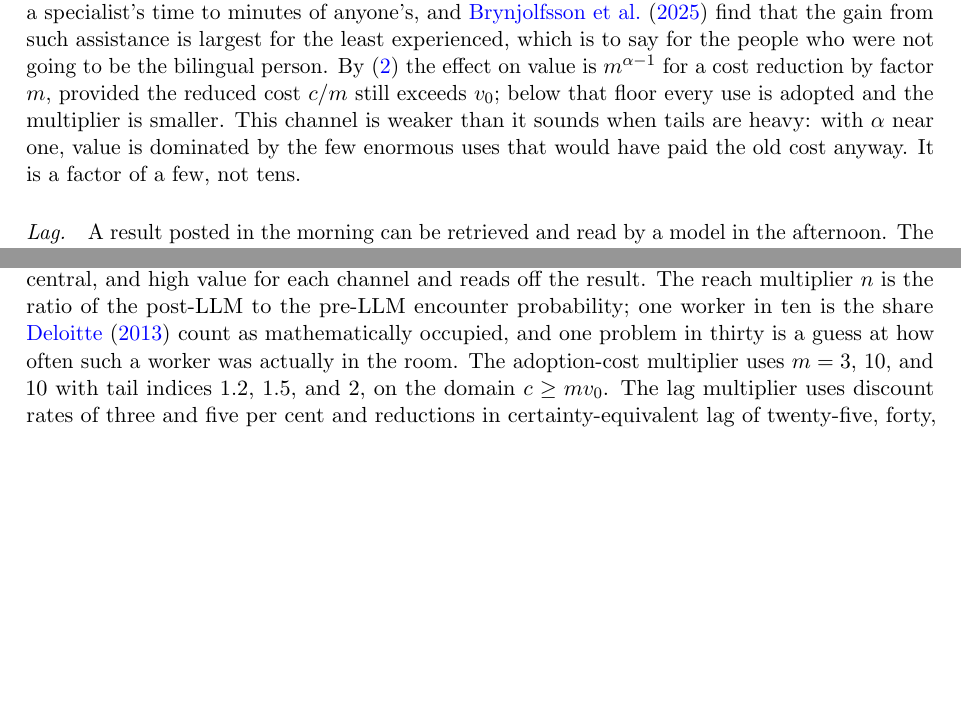
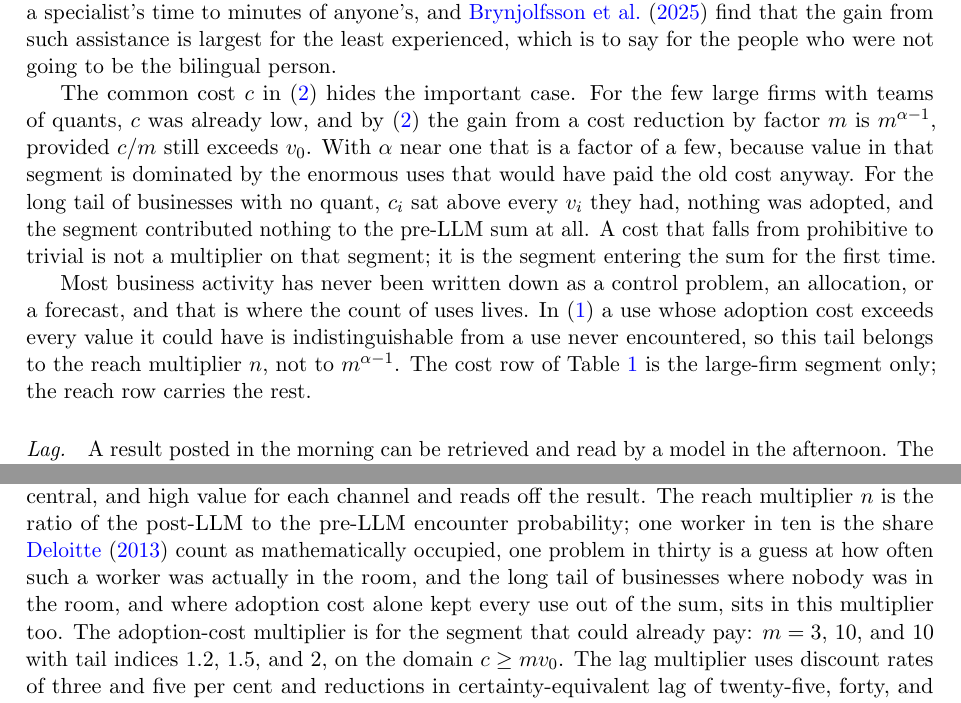
Before and after one commit to microprediction/pure, a LaTeX paper (papers/mathematics-welfare/mathematics-welfare.tex): two parts of pages 5 and 7 of 14 before the commit and two parts of pages 5 and 7 of 15 after it, joined at a grey line, cut so that both start at the same text, the shorter picture padded with empty space. Compiled offline with pdfLaTeX.

Commit message:
Adoption cost: separate the quant-team segment from the long tail whose cost was prohibitive; the tail belongs to reach
Co-Authored-By: Claude Fable 5.1 <noreply@anthropic.com>

```diff
--- a/papers/mathematics-welfare/mathematics-welfare.tex
+++ b/papers/mathematics-welfare/mathematics-welfare.tex
@@ -106,7 +106,11 @@ A large language model is, for present purposes, a device that makes every resul
 
 \paragraph{Reach.} A result that enters the corpus is present in every copy of the model. The person at the use no longer needs to know the theorem. They need to describe the problem, and the model supplies the match; this is the needle-in-a-haystack search of \citet{agrawal2019}, run at every use at once. The encounter probability rises from the chance that a bilingual person was present to the chance that a model is consulted, which is approaching one. If bilingual people were present at one use in ten, $q$ rises by a factor of ten; if at one in thirty, thirty. Write $n = q_1 / q_0$ for this ratio, with subscripts $0$ and $1$ for the regimes before and after.
 
-\paragraph{Adoption cost.} Once the match is made, the model can also write the implementation. The cost of taking a theorem from the page to a working change in an application falls from weeks of a specialist's time to minutes of anyone's, and \citet{brynjolfsson2025} find that the gain from such assistance is largest for the least experienced, which is to say for the people who were not going to be the bilingual person. By \eqref{eq:closed} the effect on value is $m^{\alpha - 1}$ for a cost reduction by factor $m$, provided the reduced cost $c/m$ still exceeds $v_0$; below that floor every use is adopted and the multiplier is smaller. This channel is weaker than it sounds when tails are heavy: with $\alpha$ near one, value is dominated by the few enormous uses that would have paid the old cost anyway. It is a factor of a few, not tens.
+\paragraph{Adoption cost.} Once the match is made, the model can also write the implementation. The cost of taking a theorem from the page to a working change in an application falls from weeks of a specialist's time to minutes of anyone's, and \citet{brynjolfsson2025} find that the gain from such assistance is largest for the least experienced, which is to say for the people who were not going to be the bilingual person.
+
+The common cost $c$ in \eqref{eq:closed} hides the important case. For the few large firms with teams of quants, $c$ was already low, and by \eqref{eq:closed} the gain from a cost reduction by factor $m$ is $m^{\alpha-1}$, provided $c/m$ still exceeds $v_0$. With $\alpha$ near one that is a factor of a few, because value in that segment is dominated by the enormous uses that would have paid the old cost anyway. For the long tail of businesses with no quant, $c_i$ sat above every $v_i$ they had, nothing was adopted, and the segment contributed nothing to the pre-LLM sum at all. A cost that falls from prohibitive to trivial is not a multiplier on that segment; it is the segment entering the sum for the first time.
+
+Most business activity has never been written down as a control problem, an allocation, or a forecast, and that is where the count of uses lives. In \eqref{eq:value} a use whose adoption cost exceeds every value it could have is indistinguishable from a use never encountered, so this tail belongs to the reach multiplier $n$, not to $m^{\alpha-1}$. The cost row of Table \ref{tab:channels} is the large-firm segment only; the reach row carries the rest.
 
 \paragraph{Lag.} A result posted in the morning can be retrieved and read by a model in the afternoon. The lag from publication to availability at every use collapses from the decades the historical record shows to the same day. What remains is the wait for a problem the result fits to arise, and that is a property of the problem stream, not of transmission. The lag multiplier is $D_1 / D_0 = e^{\rho(\tilde\tau_0 - \tilde\tau_1)}$. At a three per cent discount rate, removing forty years of certainty-equivalent lag multiplies present value by $e^{0.03 \times 40} \approx 3.3$. At five per cent, removing 68 years gives about thirty.
 
@@ -167,7 +171,7 @@ The argument concerns spending on the production of unmotivated mathematics, inc
 
 \section{The posterior}
 
-The posterior is the benchmark ratio updated by the multipliers in \eqref{eq:ratio}. Table \ref{tab:channels} sets out a low, central, and high value for each channel and reads off the result. The reach multiplier $n$ is the ratio of the post-LLM to the pre-LLM encounter probability; one worker in ten is the share \citet{deloitte2013} count as mathematically occupied, and one problem in thirty is a guess at how often such a worker was actually in the room. The adoption-cost multiplier uses $m = 3$, $10$, and $10$ with tail indices $1.2$, $1.5$, and $2$, on the domain $c \ge m v_0$. The lag multiplier uses discount rates of three and five per cent and reductions in certainty-equivalent lag of twenty-five, forty, and sixty-eight years. Channel entries are rounded before multiplying.
+The posterior is the benchmark ratio updated by the multipliers in \eqref{eq:ratio}. Table \ref{tab:channels} sets out a low, central, and high value for each channel and reads off the result. The reach multiplier $n$ is the ratio of the post-LLM to the pre-LLM encounter probability; one worker in ten is the share \citet{deloitte2013} count as mathematically occupied, one problem in thirty is a guess at how often such a worker was actually in the room, and the long tail of businesses where nobody was in the room, and where adoption cost alone kept every use out of the sum, sits in this multiplier too. The adoption-cost multiplier is for the segment that could already pay: $m = 3$, $10$, and $10$ with tail indices $1.2$, $1.5$, and $2$, on the domain $c \ge m v_0$. The lag multiplier uses discount rates of three and five per cent and reductions in certainty-equivalent lag of twenty-five, forty, and sixty-eight years. Channel entries are rounded before multiplying.
 
 \begin{table}[ht]
 \centering
```
Also changed, not shown: docs/mathematics-welfare.pdf.
